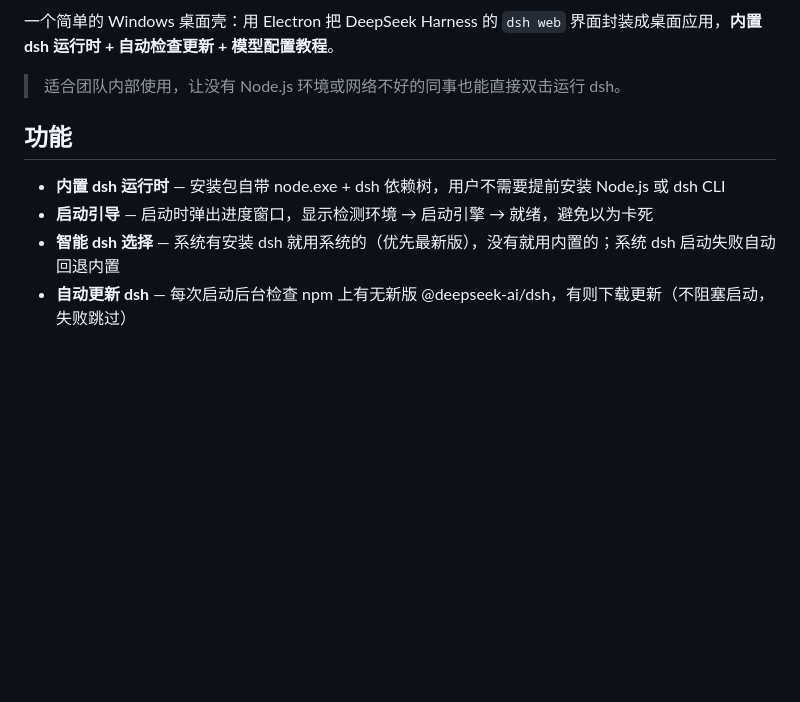
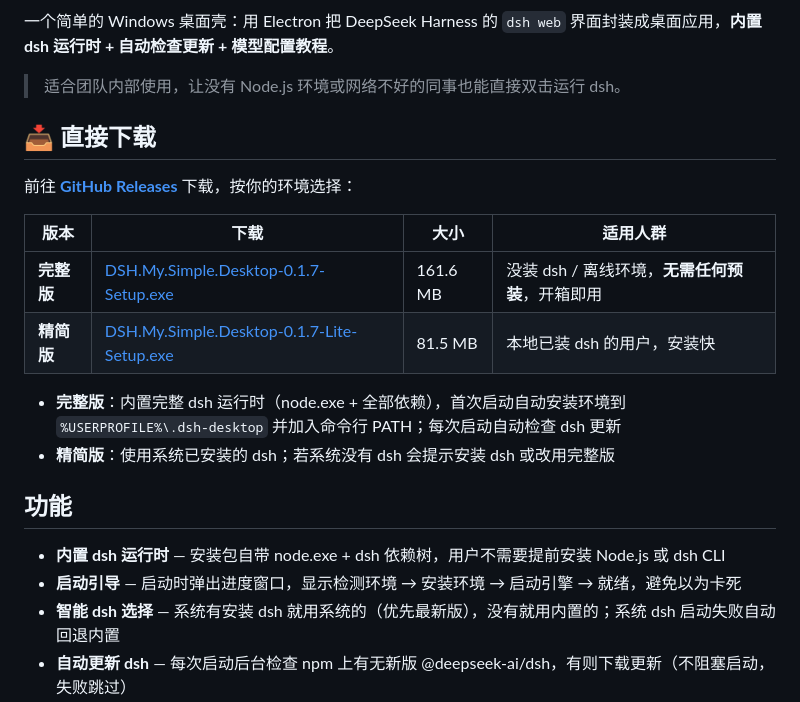
Before and after one commit to chenans/DSH-My-simple-desktop, a Markdown page: README.md, the part around one of its changes. Rendered like a GitHub page; blank space fills up the shorter version.

Commit message:
docs: add GitHub release badges and direct download links

```diff
--- a/README.md
+++ b/README.md
@@ -4,10 +8,22 @@
 
 > 适合团队内部使用，让没有 Node.js 环境或网络不好的同事也能直接双击运行 dsh。
 
+## 📥 直接下载
+
+前往 **[GitHub Releases](https://github.com/chenans/DSH-My-simple-desktop/releases/latest)** 下载，按你的环境选择：
+
+| 版本 | 下载 | 大小 | 适用人群 |
+|------|------|------|---------|
+| **完整版** | [DSH.My.Simple.Desktop-0.1.7-Setup.exe](https://github.com/chenans/DSH-My-simple-desktop/releases/download/v0.1.7/DSH.My.Simple.Desktop-0.1.7-Setup.exe) | 161.6 MB | 没装 dsh / 离线环境，**无需任何预装**，开箱即用 |
+| **精简版** | [DSH.My.Simple.Desktop-0.1.7-Lite-Setup.exe](https://github.com/chenans/DSH-My-simple-desktop/releases/download/v0.1.7/DSH.My.Simple.Desktop-0.1.7-Lite-Setup.exe) | 81.5 MB | 本地已装 dsh 的用户，安装快 |
+
+- **完整版**：内置完整 dsh 运行时（node.exe + 全部依赖），首次启动自动安装环境到 `%USERPROFILE%\.dsh-desktop` 并加入命令行 PATH；每次启动自动检查 dsh 更新
+- **精简版**：使用系统已安装的 dsh；若系统没有 dsh 会提示安装 dsh 或改用完整版
+
 ## 功能
 
 - **内置 dsh 运行时** — 安装包自带 node.exe + dsh 依赖树，用户不需要提前安装 Node.js 或 dsh CLI
-- **启动引导** — 启动时弹出进度窗口，显示检测环境 → 启动引擎 → 就绪，避免以为卡死
+- **启动引导** — 启动时弹出进度窗口，显示检测环境 → 安装环境 → 启动引擎 → 就绪，避免以为卡死
 - **智能 dsh 选择** — 系统有安装 dsh 就用系统的（优先最新版），没有就用内置的；系统 dsh 启动失败自动回退内置
 - **自动更新 dsh** — 每次启动后台检查 npm 上有无新版 @deepseek-ai/dsh，有则下载更新（不阻塞启动，失败跳过）
 - **崩溃恢复** — dsh 子进程崩溃自动重启（退避重试），渲染进程崩溃自动重载
```
Also changed, not shown: other parts of README.md (+4 -0 lines).
